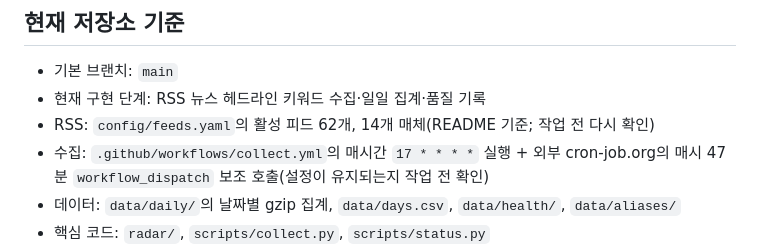
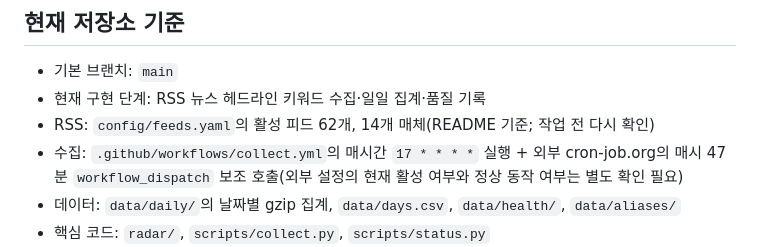
Before and after one commit to shintm7/Korea-Trend-Dashboard, a Markdown page: AGENTS.md, the part around the change. Rendered like a GitHub page.

Commit message:
ORDER02 복구 – cron-job.org 문구 교정 (#4)

```diff
--- a/AGENTS.md
+++ b/AGENTS.md
@@ -7,7 +7,7 @@
 - 기본 브랜치: `main`
 - 현재 구현 단계: RSS 뉴스 헤드라인 키워드 수집·일일 집계·품질 기록
 - RSS: `config/feeds.yaml`의 활성 피드 62개, 14개 매체(README 기준; 작업 전 다시 확인)
-- 수집: `.github/workflows/collect.yml`의 매시간 `17 * * * *` 실행 + 외부 cron-job.org의 매시 47분 `workflow_dispatch` 보조 호출(설정이 유지되는지 작업 전 확인)
+- 수집: `.github/workflows/collect.yml`의 매시간 `17 * * * *` 실행 + 외부 cron-job.org의 매시 47분 `workflow_dispatch` 보조 호출(외부 설정의 현재 활성 여부와 정상 동작 여부는 별도 확인 필요)
 - 데이터: `data/daily/`의 날짜별 gzip 집계, `data/days.csv`, `data/health/`, `data/aliases/`
 - 핵심 코드: `radar/`, `scripts/collect.py`, `scripts/status.py`
 - RSS 감사: `.github/workflows/audit.yml` 수동 실행, `scripts/audit_feeds.py`, `radar/audit.py`, `config/audit.yaml`, `config/feeds_candidates.csv`
```
